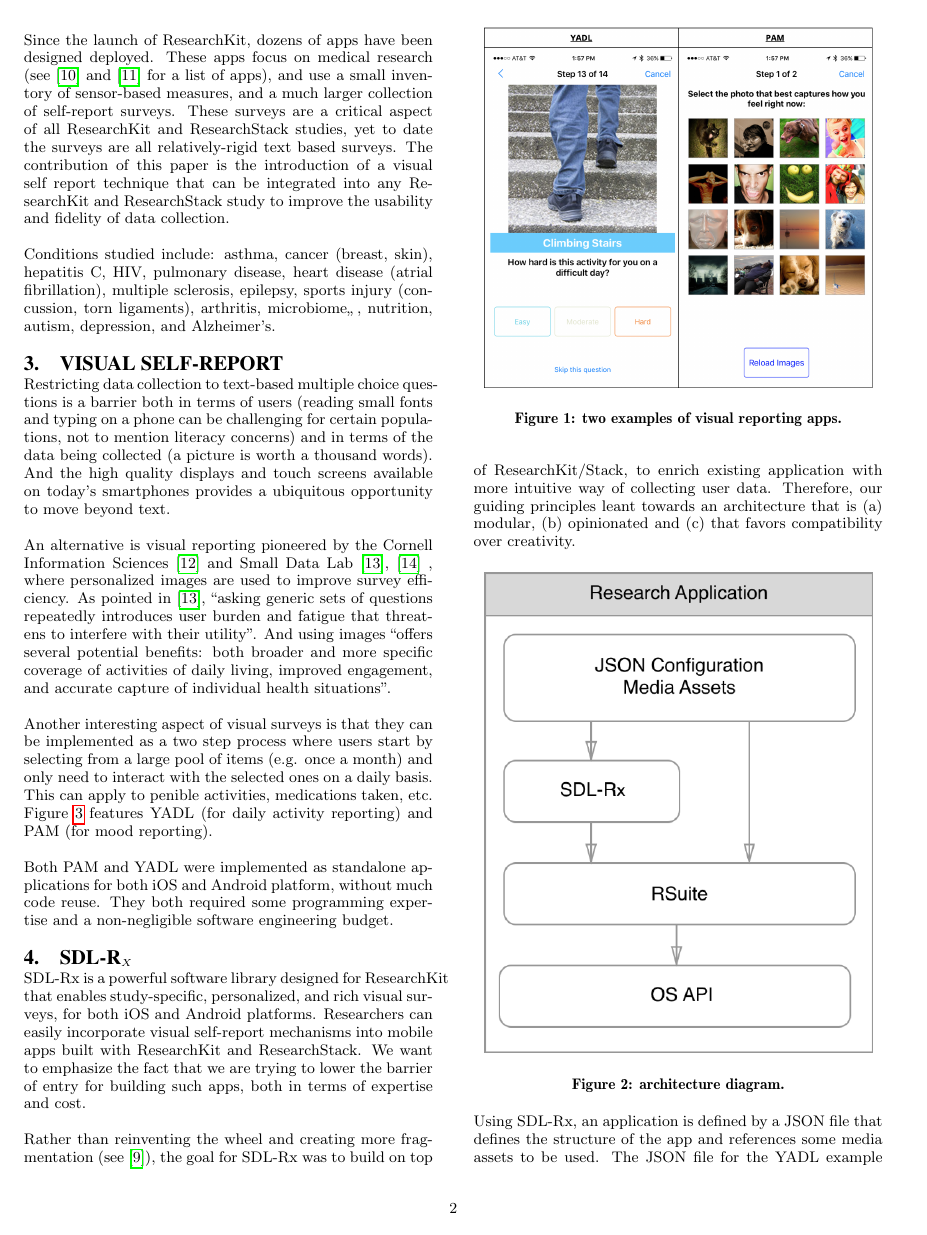
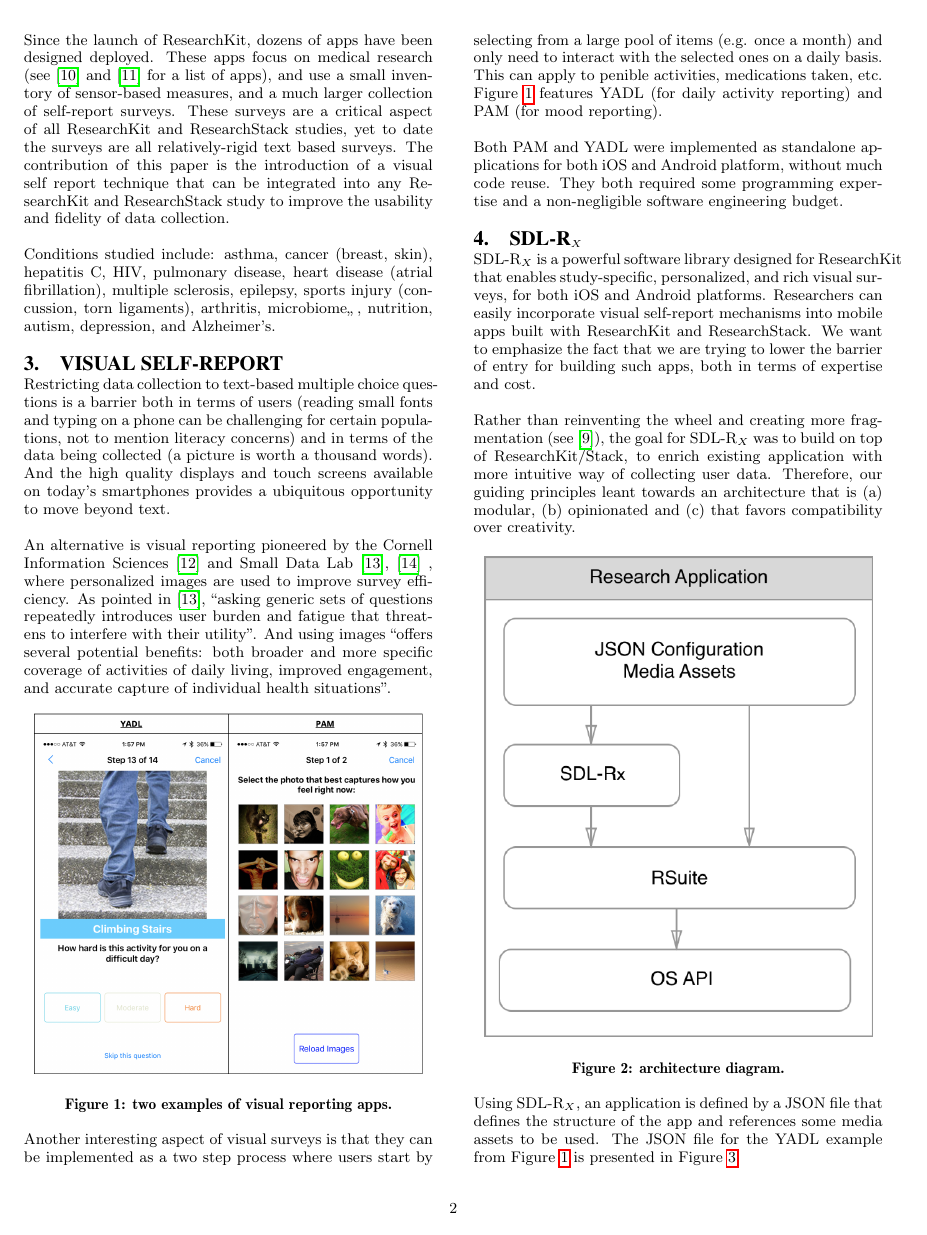
Before and after one commit to sahuguet/d4gx2016-sdl, a LaTeX paper (main.tex): page 2 of 5. Compiled offline with pdfLaTeX.

Commit message:
fixing figure numbers

```diff
--- a/main.tex
+++ b/main.tex
@@ -77,38 +77,36 @@ Since the launch of ResearchKit, dozens of apps have been designed deployed. The
 Conditions studied include: asthma, cancer (breast, skin), hepatitis C, HIV, pulmonary disease, heart disease (atrial fibrillation), multiple sclerosis, epilepsy, sports injury (concussion, torn ligaments), arthritis, microbiome,,, nutrition, autism, depression, and Alzheimer's.
 
 
-
-
 \section{Visual Self-Report}
-Restricting data collection to text-based multiple choice questions is a barrier both in terms of users (reading small fonts and typing on a phone can be challenging for certain populations, not to mention literacy concerns) and in terms of the data being collected (a picture is worth a thousand words). And the high quality displays and touch screens  available on today’s smartphones provides a ubiquitous opportunity to move beyond text.
+Restricting data collection to text-based multiple choice questions is a barrier both in terms of users (reading small fonts and typing on a phone can be challenging for certain populations, not to mention literacy concerns) and in terms of the data being collected (a picture is worth a thousand words). And the high quality displays and touch screens  available on today's smartphones provides a ubiquitous opportunity to move beyond text.
 
 An alternative is visual reporting pioneered by the Cornell Information Sciences \cite{Aung2016-rx} and Small Data Lab \cite{Yang2016-dn}, \cite{noauthor_2015-gf} , where personalized images are used to improve survey efficiency.
 As pointed in \cite{Yang2016-dn}, ``asking generic sets of questions repeatedly introduces user burden and fatigue that threatens to interfere with their utility''. And using images ``offers several potential benefits: both broader and more specific coverage of activities of daily living, improved engagement, and accurate capture of individual health situations''.
 
-Another interesting aspect of visual surveys is that they can be implemented as a two step process where users start by selecting from a large pool of items (e.g. once a month) and only need to interact with the selected ones on a daily basis. This can apply to penible activities, medications taken, etc. Figure~\ref{fig::visual-apps} features YADL (for daily activity reporting) and PAM (for mood reporting).{}
-
 \begin{figure}[h!]
 \centering
-\label{fig::visual-apps}
 \includegraphics[width=8cm]{IMG/visual-apps.png}
 \caption{two examples of visual reporting apps.}
+\label{fig::visual-apps}
 \end{figure}
+
+Another interesting aspect of visual surveys is that they can be implemented as a two step process where users start by selecting from a large pool of items (e.g. once a month) and only need to interact with the selected ones on a daily basis. This can apply to penible activities, medications taken, etc. Figure~\ref{fig::visual-apps} features YADL (for daily activity reporting) and PAM (for mood reporting).
 
 Both PAM and YADL were implemented as standalone applications for both iOS and Android platform, without much code reuse. They both required some programming expertise and a non-negligible software engineering budget.
 
 \section{\sdlrx}
-SDL-Rx is a powerful software library designed for ResearchKit that enables study-specific, personalized, and rich visual surveys, for both iOS and Android platforms. Researchers can easily incorporate visual self-report mechanisms into mobile apps built with ResearchKit and ResearchStack. We want to emphasize the fact that we are trying to lower the barrier of entry for building such apps, both in terms of expertise and cost.
+\sdlrx{} is a powerful software library designed for ResearchKit that enables study-specific, personalized, and rich visual surveys, for both iOS and Android platforms. Researchers can easily incorporate visual self-report mechanisms into mobile apps built with ResearchKit and ResearchStack. We want to emphasize the fact that we are trying to lower the barrier of entry for building such apps, both in terms of expertise and cost.
 
-Rather than reinventing the wheel and creating more fragmentation (see \cite{noauthor_undated-ej}), the goal for SDL-Rx was to build on top of ResearchKit/Stack, to enrich existing application with more intuitive way of collecting user data. Therefore, our guiding principles leant towards an architecture that is (a) modular, (b) opinionated and (c) that favors compatibility over creativity.
+Rather than reinventing the wheel and creating more fragmentation (see \cite{noauthor_undated-ej}), the goal for \sdlrx{} was to build on top of ResearchKit/Stack, to enrich existing application with more intuitive way of collecting user data. Therefore, our guiding principles leant towards an architecture that is (a) modular, (b) opinionated and (c) that favors compatibility over creativity.
 
 \begin{figure}[h!]
 \centering
-\label{fig::architecture}
 \includegraphics[width=8cm]{IMG/architecture.png}
 \caption{architecture diagram.}
+\label{fig::architecture}
 \end{figure}
 
-Using SDL-Rx, an application is defined by a JSON file that defines the structure of the app and references some media assets to be used. The JSON file for the YADL example from Figure~\ref{fig::visual-apps} is presented in Figure~\ref{fig::json}.
+Using \sdlrx{}, an application is defined by a JSON file that defines the structure of the app and references some media assets to be used. The JSON file for the YADL example from Figure~\ref{fig::visual-apps} is presented in Figure~\ref{fig::json}.
 
 \lstset{
 basicstyle=\small\ttfamily,
```
Also changed, not shown: main.tex (16 more changed lines).
